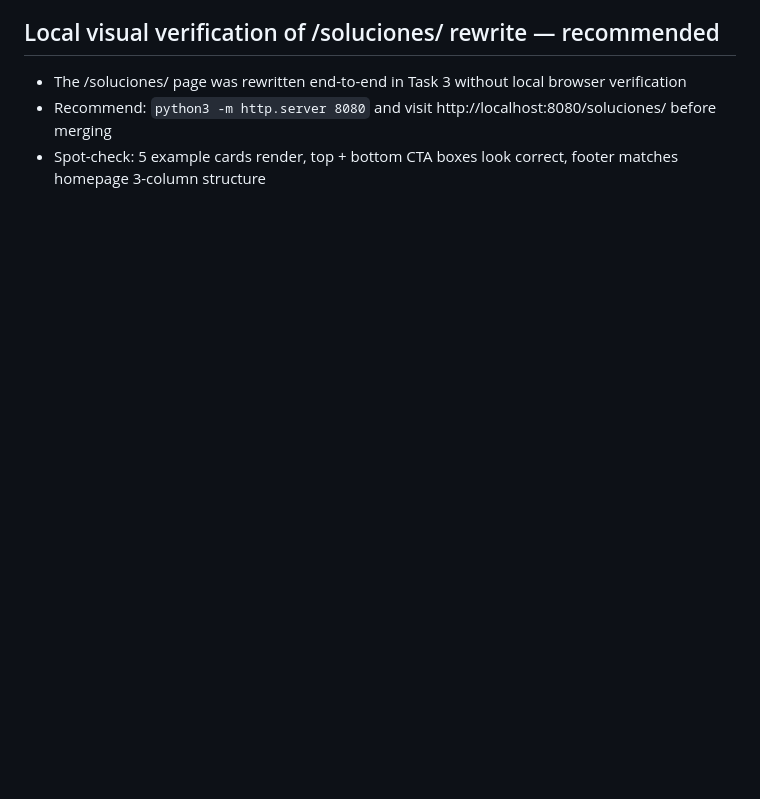
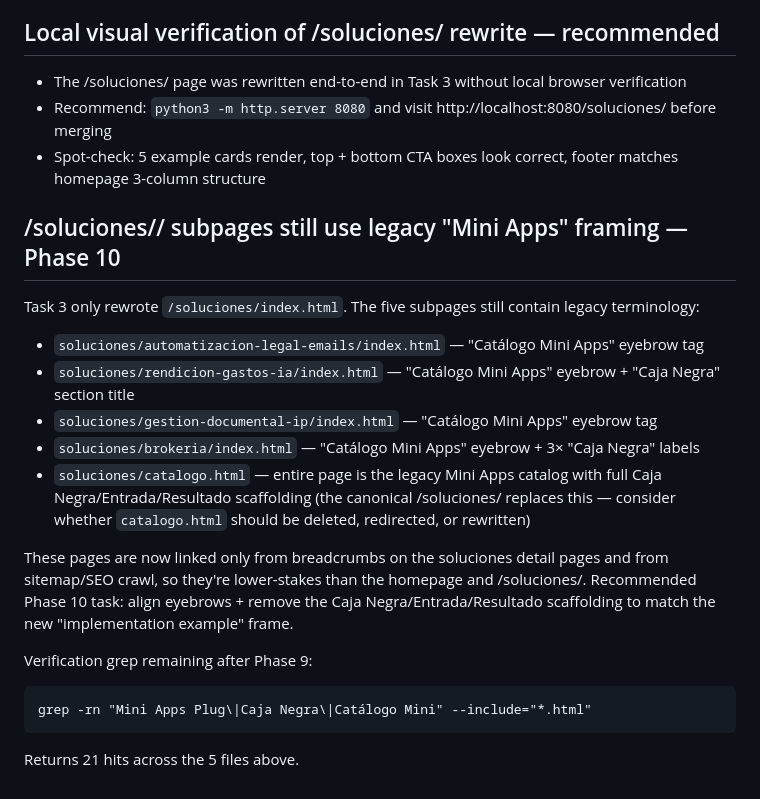
Before and after one commit to edspohr/growth-buddies, a Markdown page: docs/debt/phase-9-deferred.md, the part around the change. GitHub-like rendering; blank space fills up the shorter version.

````diff
--- a/docs/debt/phase-9-deferred.md
+++ b/docs/debt/phase-9-deferred.md
@@ -39,3 +39,19 @@ These remained uncommitted on the branch through Tasks 1-4. Task 5 adds a `pdfki
 - The /soluciones/ page was rewritten end-to-end in Task 3 without local browser verification
 - Recommend: `python3 -m http.server 8080` and visit http://localhost:8080/soluciones/ before merging
 - Spot-check: 5 example cards render, top + bottom CTA boxes look correct, footer matches homepage 3-column structure
+
+## /soluciones/<slug>/ subpages still use legacy "Mini Apps" framing — Phase 10
+Task 3 only rewrote `/soluciones/index.html`. The five subpages still contain legacy terminology:
+- `soluciones/automatizacion-legal-emails/index.html` — "Catálogo Mini Apps" eyebrow tag
+- `soluciones/rendicion-gastos-ia/index.html` — "Catálogo Mini Apps" eyebrow + "Caja Negra" section title
+- `soluciones/gestion-documental-ip/index.html` — "Catálogo Mini Apps" eyebrow tag
+- `soluciones/brokeria/index.html` — "Catálogo Mini Apps" eyebrow + 3× "Caja Negra" labels
+- `soluciones/catalogo.html` — entire page is the legacy Mini Apps catalog with full Caja Negra/Entrada/Resultado scaffolding (the canonical /soluciones/ replaces this — consider whether `catalogo.html` should be deleted, redirected, or rewritten)
+
+These pages are now linked only from breadcrumbs on the soluciones detail pages and from sitemap/SEO crawl, so they're lower-stakes than the homepage and /soluciones/. Recommended Phase 10 task: align eyebrows + remove the Caja Negra/Entrada/Resultado scaffolding to match the new "implementation example" frame.
+
+Verification grep remaining after Phase 9:
+```
+grep -rn "Mini Apps Plug\|Caja Negra\|Catálogo Mini" --include="*.html"
+```
+Returns 21 hits across the 5 files above.
````
Also changed, not shown: docs/debt/phase-9-DEPLOY-CHECKLIST.md (added, +135 -0 lines).
